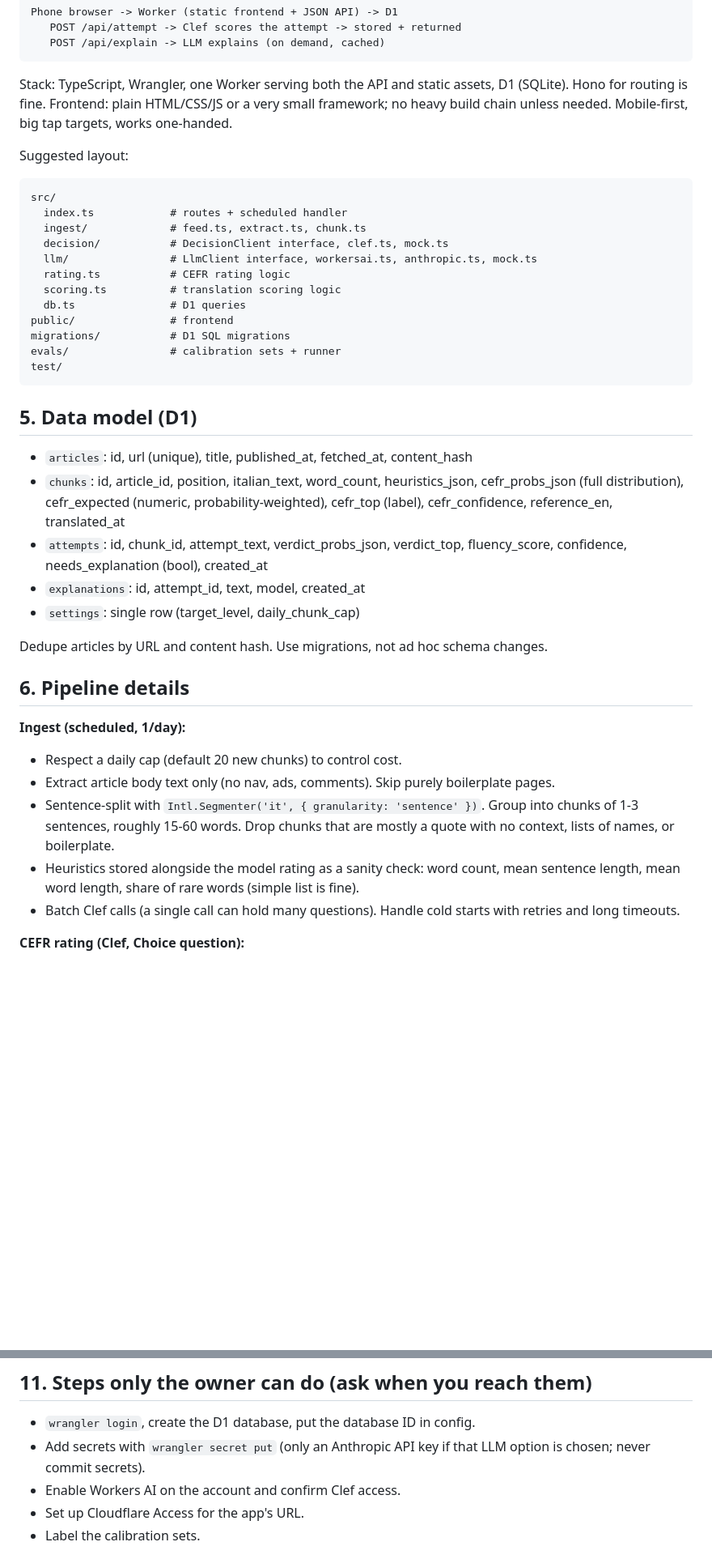
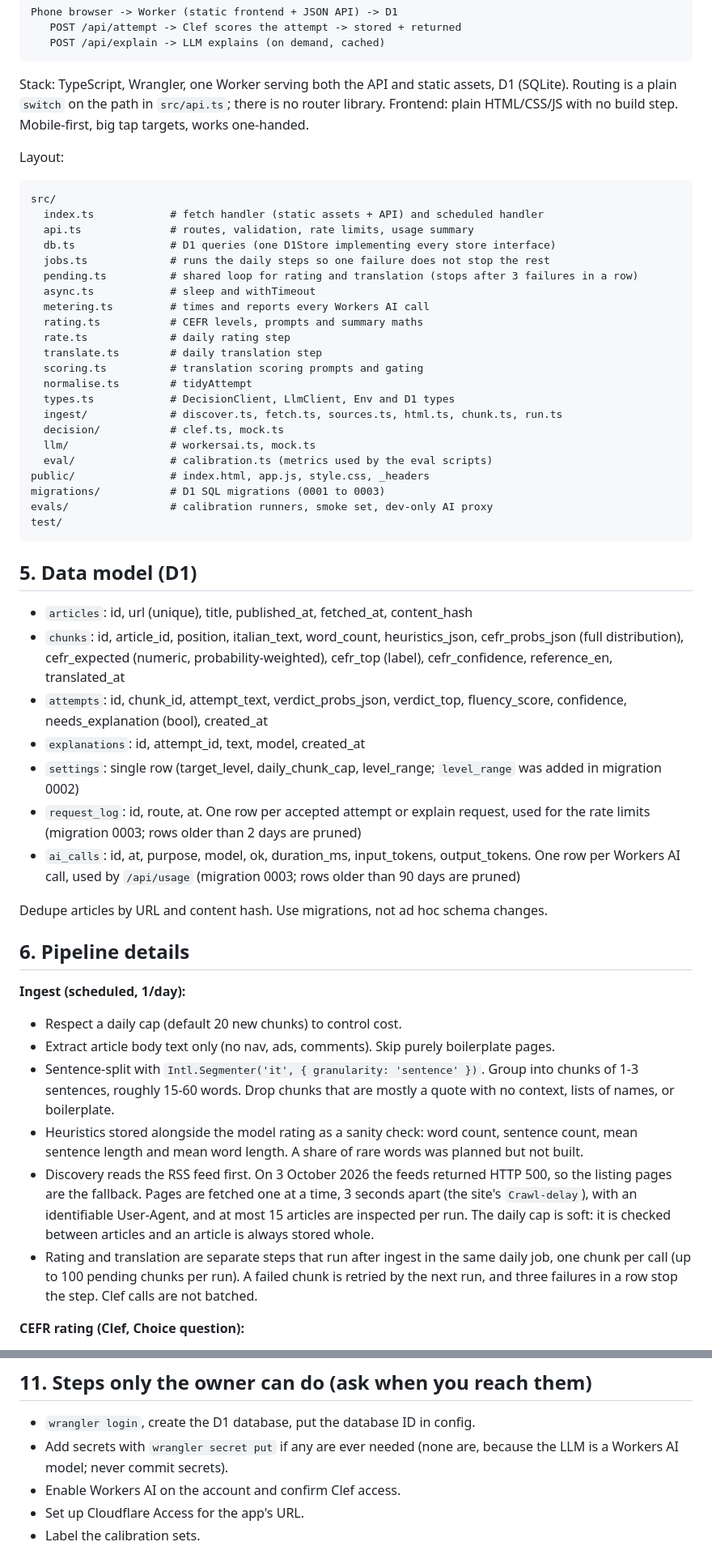
Before and after one commit to alex-bowers/rosanero-clef, a Markdown page: PLAN.md, 2 parts joined by grey strips. Shown at 81% size. Rendered like a GitHub page; blank space fills up the shorter version.

````diff
--- a/PLAN.md
+++ b/PLAN.md
@@ -120,21 +120,31 @@ Phone browser -> Worker (static frontend + JSON API) -> D1
    POST /api/explain -> LLM explains (on demand, cached)
 ```
 
-Stack: TypeScript, Wrangler, one Worker serving both the API and static assets, D1 (SQLite). Hono for routing is fine. Frontend: plain HTML/CSS/JS or a very small framework; no heavy build chain unless needed. Mobile-first, big tap targets, works one-handed.
+Stack: TypeScript, Wrangler, one Worker serving both the API and static assets, D1 (SQLite). Routing is a plain `switch` on the path in `src/api.ts`; there is no router library. Frontend: plain HTML/CSS/JS with no build step. Mobile-first, big tap targets, works one-handed.
 
-Suggested layout:
+Layout:
 ```
 src/
-  index.ts            # routes + scheduled handler
-  ingest/             # feed.ts, extract.ts, chunk.ts
-  decision/           # DecisionClient interface, clef.ts, mock.ts
-  llm/                # LlmClient interface, workersai.ts, anthropic.ts, mock.ts
-  rating.ts           # CEFR rating logic
-  scoring.ts          # translation scoring logic
-  db.ts               # D1 queries
-public/               # frontend
-migrations/           # D1 SQL migrations
-evals/                # calibration sets + runner
+  index.ts            # fetch handler (static assets + API) and scheduled handler
+  api.ts              # routes, validation, rate limits, usage summary
+  db.ts               # D1 queries (one D1Store implementing every store interface)
+  jobs.ts             # runs the daily steps so one failure does not stop the rest
+  pending.ts          # shared loop for rating and translation (stops after 3 failures in a row)
+  async.ts            # sleep and withTimeout
+  metering.ts         # times and reports every Workers AI call
+  rating.ts           # CEFR levels, prompts and summary maths
+  rate.ts             # daily rating step
+  translate.ts        # daily translation step
+  scoring.ts          # translation scoring prompts and gating
+  normalise.ts        # tidyAttempt
+  types.ts            # DecisionClient, LlmClient, Env and D1 types
+  ingest/             # discover.ts, fetch.ts, sources.ts, html.ts, chunk.ts, run.ts
+  decision/           # clef.ts, mock.ts
+  llm/                # workersai.ts, mock.ts
+  eval/               # calibration.ts (metrics used by the eval scripts)
+public/               # index.html, app.js, style.css, _headers
+migrations/           # D1 SQL migrations (0001 to 0003)
+evals/                # calibration runners, smoke set, dev-only AI proxy
 test/
 ```
 
@@ -144,7 +154,9 @@ test/
 - `chunks`: id, article_id, position, italian_text, word_count, heuristics_json, cefr_probs_json (full distribution), cefr_expected (numeric, probability-weighted), cefr_top (label), cefr_confidence, reference_en, translated_at
 - `attempts`: id, chunk_id, attempt_text, verdict_probs_json, verdict_top, fluency_score, confidence, needs_explanation (bool), created_at
 - `explanations`: id, attempt_id, text, model, created_at
-- `settings`: single row (target_level, daily_chunk_cap)
+- `settings`: single row (target_level, daily_chunk_cap, level_range; `level_range` was added in migration 0002)
+- `request_log`: id, route, at. One row per accepted attempt or explain request, used for the rate limits (migration 0003; rows older than 2 days are pruned)
+- `ai_calls`: id, at, purpose, model, ok, duration_ms, input_tokens, output_tokens. One row per Workers AI call, used by `/api/usage` (migration 0003; rows older than 90 days are pruned)
 
 Dedupe articles by URL and content hash. Use migrations, not ad hoc schema changes.
 
@@ -154,8 +166,9 @@ Dedupe articles by URL and content hash. Use migrations, not ad hoc schema chang
 - Respect a daily cap (default 20 new chunks) to control cost.
 - Extract article body text only (no nav, ads, comments). Skip purely boilerplate pages.
 - Sentence-split with `Intl.Segmenter('it', { granularity: 'sentence' })`. Group into chunks of 1-3 sentences, roughly 15-60 words. Drop chunks that are mostly a quote with no context, lists of names, or boilerplate.
-- Heuristics stored alongside the model rating as a sanity check: word count, mean sentence length, mean word length, share of rare words (simple list is fine).
-- Batch Clef calls (a single call can hold many questions). Handle cold starts with retries and long timeouts.
+- Heuristics stored alongside the model rating as a sanity check: word count, sentence count, mean sentence length and mean word length. A share of rare words was planned but not built.
+- Discovery reads the RSS feed first. On 3 October 2026 the feeds returned HTTP 500, so the listing pages are the fallback. Pages are fetched one at a time, 3 seconds apart (the site's `Crawl-delay`), with an identifiable User-Agent, and at most 15 articles are inspected per run. The daily cap is soft: it is checked between articles and an article is always stored whole.
+- Rating and translation are separate steps that run after ingest in the same daily job, one chunk per call (up to 100 pending chunks per run). A failed chunk is retried by the next run, and three failures in a row stop the step. Clef calls are not batched.
 
 **CEFR rating (Clef, Choice question):**
 - Options: A1, A2, B1, B2, C1, C2. Write clear `instructions` describing the task: rate the reading difficulty of this Italian text for an English-speaking learner.
@@ -225,7 +242,7 @@ Colour scheme: Palermo FC's pink and black, but not too dark. Use a sans-serif f
 ## 11. Steps only the owner can do (ask when you reach them)
 
 - `wrangler login`, create the D1 database, put the database ID in config.
-- Add secrets with `wrangler secret put` (only an Anthropic API key if that LLM option is chosen; never commit secrets).
+- Add secrets with `wrangler secret put` if any are ever needed (none are, because the LLM is a Workers AI model; never commit secrets).
 - Enable Workers AI on the account and confirm Clef access.
 - Set up Cloudflare Access for the app's URL.
 - Label the calibration sets.
````
Also changed, not shown: other parts of PLAN.md (+14 -10 lines), DEPLOY.md (+12 -12 lines), README.md (+15 -5 lines).
